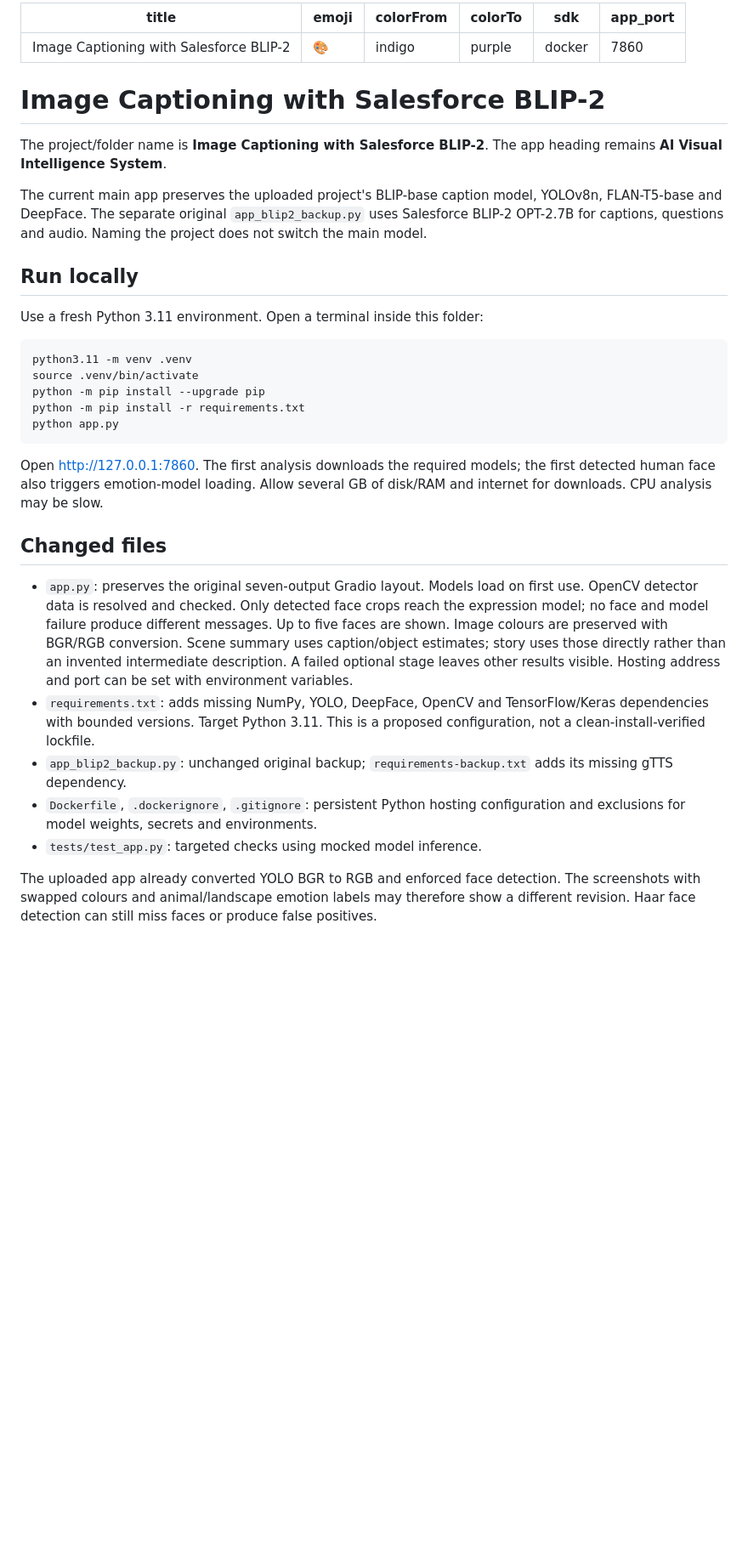
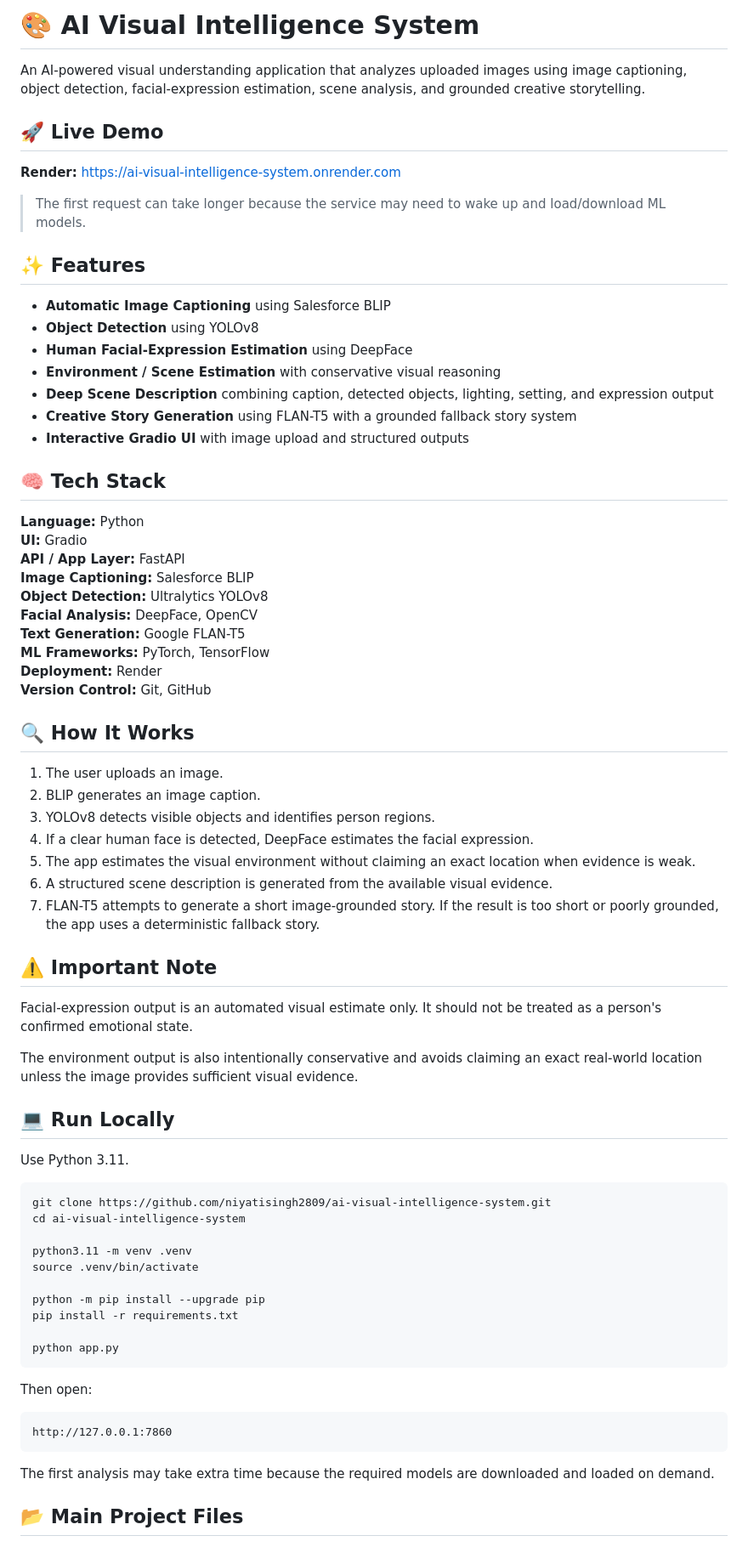
Before and after one commit to niyatisingh2809/ai-visual-intelligence-system, a Markdown page: README.md, the part around one of its changes. Shown at 85% size. Drawn GitHub-style; blank space fills up the shorter version.

Commit message:
Update README with live demo and project overview

````diff
--- a/README.md
+++ b/README.md
@@ -1,39 +1,76 @@
----
-title: Image Captioning with Salesforce BLIP-2
-emoji: 🎨
-colorFrom: indigo
-colorTo: purple
-sdk: docker
-app_port: 7860
----
+# 🎨 AI Visual Intelligence System
 
-# Image Captioning with Salesforce BLIP-2
+An AI-powered visual understanding application that analyzes uploaded images using image captioning, object detection, facial-expression estimation, scene analysis, and grounded creative storytelling.
 
-The project/folder name is **Image Captioning with Salesforce BLIP-2**. The app heading remains **AI Visual Intelligence System**.
+## 🚀 Live Demo
 
-The current main app preserves the uploaded project's BLIP-base caption model, YOLOv8n, FLAN-T5-base and DeepFace. The separate original `app_blip2_backup.py` uses Salesforce BLIP-2 OPT-2.7B for captions, questions and audio. Naming the project does not switch the main model.
+**Render:** https://ai-visual-intelligence-system.onrender.com
 
-## Run locally
+> The first request can take longer because the service may need to wake up and load/download ML models.
 
-Use a fresh Python 3.11 environment. Open a terminal inside this folder:
+## ✨ Features
 
-```sh
+- **Automatic Image Captioning** using Salesforce BLIP
+- **Object Detection** using YOLOv8
+- **Human Facial-Expression Estimation** using DeepFace
+- **Environment / Scene Estimation** with conservative visual reasoning
+- **Deep Scene Description** combining caption, detected objects, lighting, setting, and expression output
+- **Creative Story Generation** using FLAN-T5 with a grounded fallback story system
+- **Interactive Gradio UI** with image upload and structured outputs
+
+## 🧠 Tech Stack
+
+**Language:** Python
+**UI:** Gradio
+**API / App Layer:** FastAPI
+**Image Captioning:** Salesforce BLIP
+**Object Detection:** Ultralytics YOLOv8
+**Facial Analysis:** DeepFace, OpenCV
+**Text Generation:** Google FLAN-T5
+**ML Frameworks:** PyTorch, TensorFlow
+**Deployment:** Render
+**Version Control:** Git, GitHub
+
+## 🔍 How It Works
+
+1. The user uploads an image.
+2. BLIP generates an image caption.
+3. YOLOv8 detects visible objects and identifies person regions.
+4. If a clear human face is detected, DeepFace estimates the facial expression.
+5. The app estimates the visual environment without claiming an exact location when evidence is weak.
+6. A structured scene description is generated from the available visual evidence.
+7. FLAN-T5 attempts to generate a short image-grounded story. If the result is too short or poorly grounded, the app uses a deterministic fallback story.
+
+## ⚠️ Important Note
+
+Facial-expression output is an automated visual estimate only. It should not be treated as a person's confirmed emotional state.
+
+The environment output is also intentionally conservative and avoids claiming an exact real-world location unless the image provides sufficient visual evidence.
+
+## 💻 Run Locally
+
+Use Python 3.11.
+
+```bash
+git clone https://github.com/niyatisingh2809/ai-visual-intelligence-system.git
+cd ai-visual-intelligence-system
+
 python3.11 -m venv .venv
 source .venv/bin/activate
+
 python -m pip install --upgrade pip
-python -m pip install -r requirements.txt
+pip install -r requirements.txt
+
 python app.py
 ```
 
-Open http://127.0.0.1:7860. The first analysis downloads the required models; the first detected human face also triggers emotion-model loading. Allow several GB of disk/RAM and internet for downloads. CPU analysis may be slow.
+Then open:
 
-## Changed files
+```text
+http://127.0.0.1:7860
+```
 
-- `app.py`: preserves the original seven-output Gradio layout. Models load on first use. OpenCV detector data is resolved and checked. Only detected face crops reach the expression model; no face and model failure produce different messages. Up to five faces are shown. Image colours are preserved with BGR/RGB conversion. Scene summary uses caption/object estimates; story uses those directly rather than an invented intermediate description. A failed optional stage leaves other results visible. Hosting address and port can be set with environment variables.
-- `requirements.txt`: adds missing NumPy, YOLO, DeepFace, OpenCV and TensorFlow/Keras dependencies with bounded versions. Target Python 3.11. This is a proposed configuration, not a clean-install-verified lockfile.
-- `app_blip2_backup.py`: unchanged original backup; `requirements-backup.txt` adds its missing gTTS dependency.
-- `Dockerfile`, `.dockerignore`, `.gitignore`: persistent Python hosting configuration and exclusions for model weights, secrets and environments.
-- `tests/test_app.py`: targeted checks using mocked model inference.
+The first analysis may take extra time because the required models are downloaded and loaded on demand.
 
-The uploaded app already converted YOLO BGR to RGB and enforced face detection. The screenshots with swapped colours and animal/landscape emotion labels may therefore show a different revision. Haar face detection can still miss faces or produce false positives.
+## 📂 Main Project Files
 
````
Also changed, not shown: other parts of README.md (+27 -10 lines).
